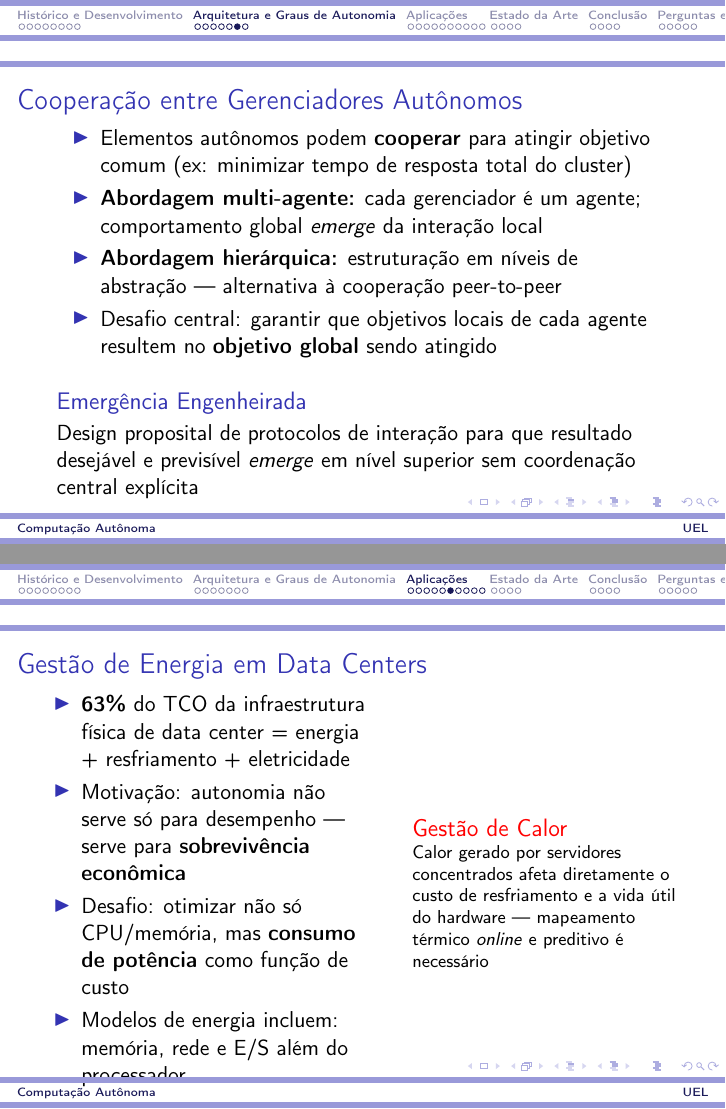
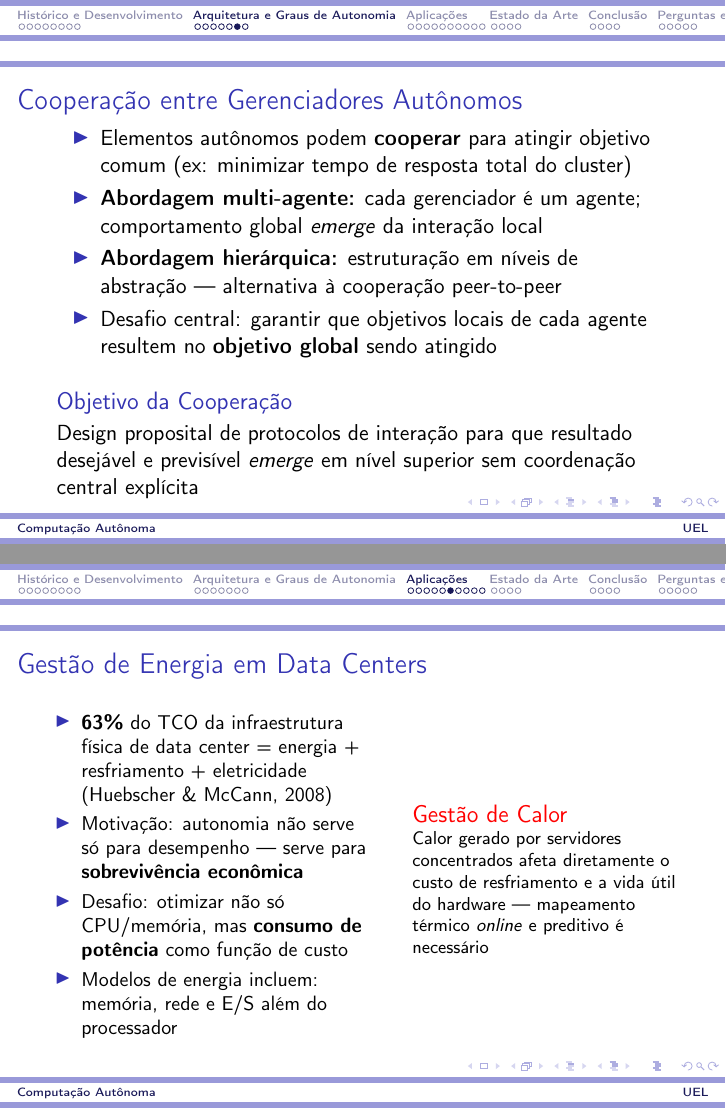
Before and after one commit to MarcoHenryz/Redes-I-Atividades, LaTeX slides (trabalho-autonomic-computing/slides/slides.tex): pages 19 and 26 of 43, joined at a grey line. Compiled offline with pdfLaTeX.

Commit message:
slides: fix citations, arrow encoding and block title in new slides

```diff
--- a/trabalho-autonomic-computing/slides/slides.tex
+++ b/trabalho-autonomic-computing/slides/slides.tex
@@ -218,7 +218,7 @@
       \item Desafio central: garantir que objetivos locais de cada agente resultem no \textbf{objetivo global} sendo atingido
     \end{itemize}
     \vspace{0.2cm}
-    \begin{block}{Emergência Engenheirada}
+    \begin{block}{Objetivo da Cooperação}
       Design proposital de protocolos de interação para que resultado desejável e previsível \textit{emerge} em nível superior sem coordenação central explícita
     \end{block}
   \end{frame}
@@ -304,8 +304,8 @@
     \frametitle{Gestão de Energia em Data Centers}
     \begin{columns}
       \column{0.55\textwidth}
-      \begin{itemize}
-        \item \textbf{63\%} do TCO da infraestrutura física de data center = energia + resfriamento + eletricidade
+      \begin{itemize}\small
+        \item \textbf{63\%} do TCO da infraestrutura física de data center = energia + resfriamento + eletricidade (Huebscher \& McCann, 2008)
         \item Motivação: autonomia não serve só para desempenho --- serve para \textbf{sobrevivência econômica}
         \item Desafio: otimizar não só CPU/memória, mas \textbf{consumo de potência} como função de custo
         \item Modelos de energia incluem: memória, rede e E/S além do processador
```
Also changed, not shown: trabalho-autonomic-computing/slides/slides.tex (2 more changed lines).
